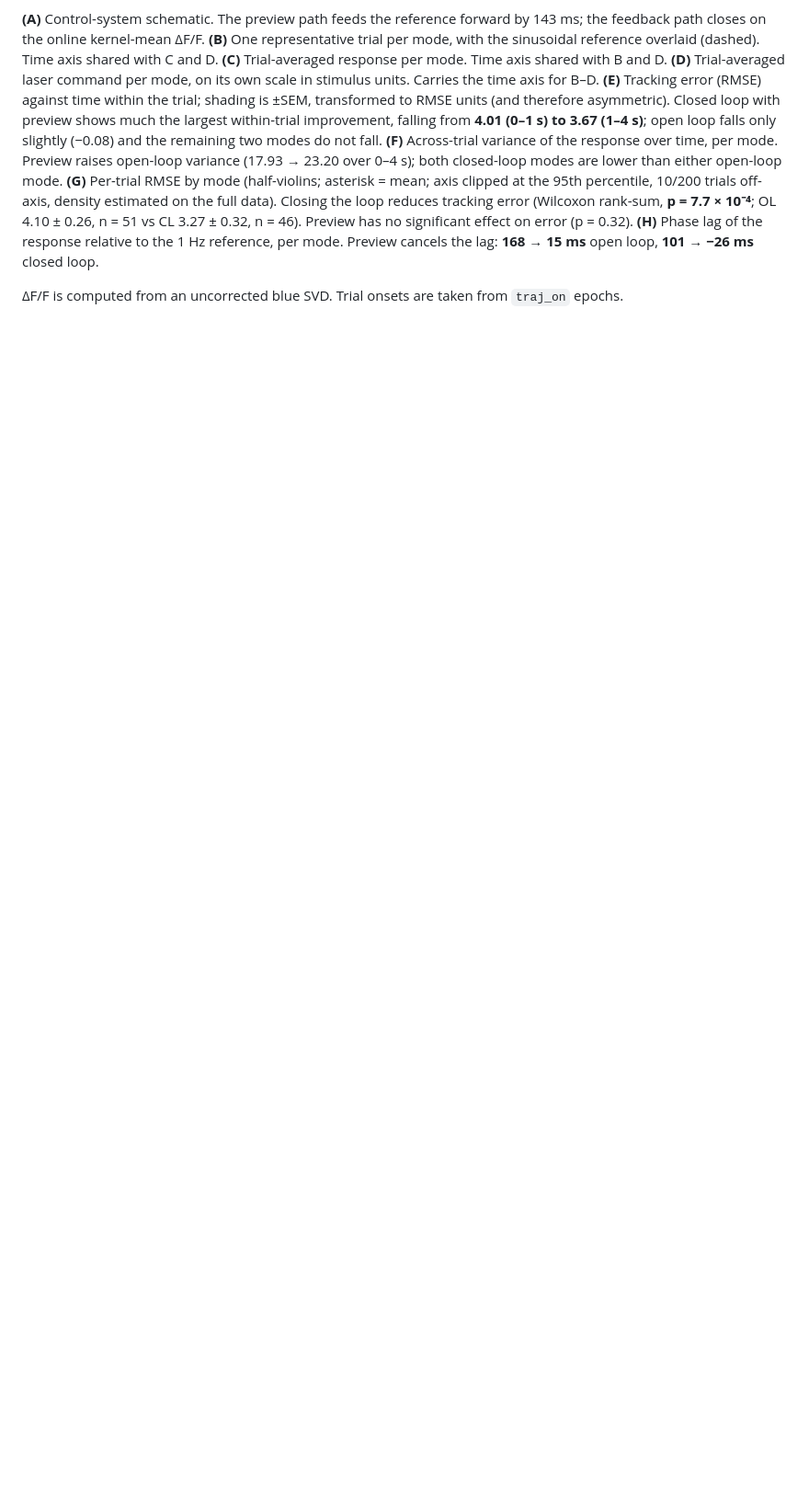
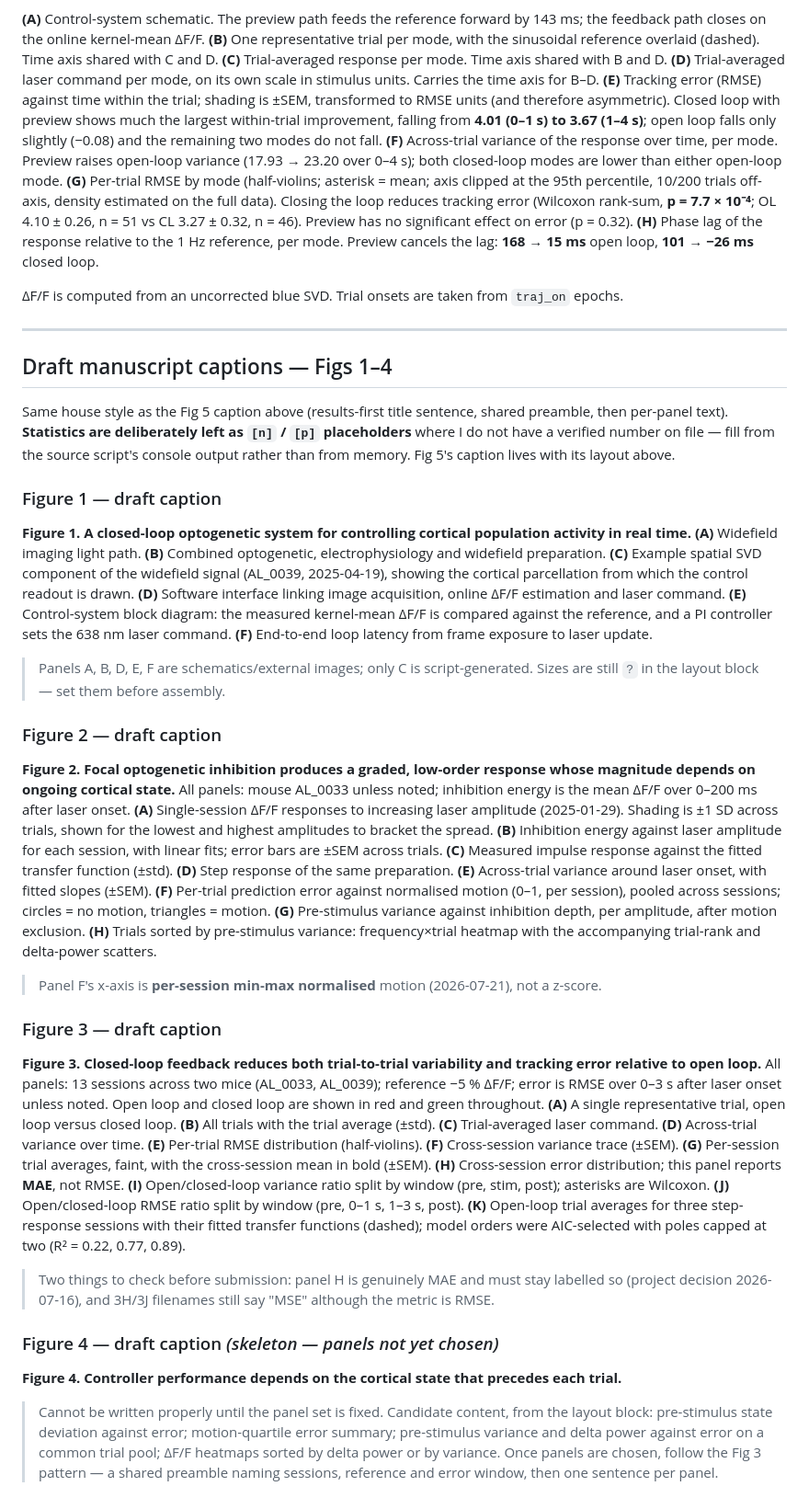
Before and after one commit to smartadi/closedloopOpto, a Markdown page: PAPER.md, the part around one of its changes. Shown at 92% size. Rendered like a GitHub page; blank space fills up the shorter version.

Commit message:
Add draft manuscript captions for Figs 1-4; fix stale 3K size row

```diff
--- a/PAPER.md
+++ b/PAPER.md
@@ -386,3 +386,32 @@ All panels: mouse AL_0048, right (inhibitory) hemisphere, 1 Hz sinusoidal refere
 **(H)** Phase lag of the response relative to the 1 Hz reference, per mode. Preview cancels the lag: **168 → 15 ms** open loop, **101 → −26 ms** closed loop.
 
 ΔF/F is computed from an uncorrected blue SVD. Trial onsets are taken from `traj_on` epochs.
+
+---
+
+## Draft manuscript captions — Figs 1–4
+Same house style as the Fig 5 caption above (results-first title sentence, shared preamble,
+then per-panel text). **Statistics are deliberately left as `[n]` / `[p]` placeholders** where
+I do not have a verified number on file — fill from the source script's console output rather
+than from memory. Fig 5's caption lives with its layout above.
+
+### Figure 1 — draft caption
+**Figure 1. A closed-loop optogenetic system for controlling cortical population activity in real time.**
+**(A)** Widefield imaging light path. **(B)** Combined optogenetic, electrophysiology and widefield preparation. **(C)** Example spatial SVD component of the widefield signal (AL_0039, 2025-04-19), showing the cortical parcellation from which the control readout is drawn. **(D)** Software interface linking image acquisition, online ΔF/F estimation and laser command. **(E)** Control-system block diagram: the measured kernel-mean ΔF/F is compared against the reference, and a PI controller sets the 638 nm laser command. **(F)** End-to-end loop latency from frame exposure to laser update.
+> Panels A, B, D, E, F are schematics/external images; only C is script-generated. Sizes are still `?` in the layout block — set them before assembly.
+
+### Figure 2 — draft caption
+**Figure 2. Focal optogenetic inhibition produces a graded, low-order response whose magnitude depends on ongoing cortical state.**
+All panels: mouse AL_0033 unless noted; inhibition energy is the mean ΔF/F over 0–200 ms after laser onset.
+**(A)** Single-session ΔF/F responses to increasing laser amplitude (2025-01-29). Shading is ±1 SD across trials, shown for the lowest and highest amplitudes to bracket the spread. **(B)** Inhibition energy against laser amplitude for each session, with linear fits; error bars are ±SEM across trials. **(C)** Measured impulse response against the fitted transfer function (±std). **(D)** Step response of the same preparation. **(E)** Across-trial variance around laser onset, with fitted slopes (±SEM). **(F)** Per-trial prediction error against normalised motion (0–1, per session), pooled across sessions; circles = no motion, triangles = motion. **(G)** Pre-stimulus variance against inhibition depth, per amplitude, after motion exclusion. **(H)** Trials sorted by pre-stimulus variance: frequency×trial heatmap with the accompanying trial-rank and delta-power scatters.
+> Panel F's x-axis is **per-session min-max normalised** motion (2026-07-21), not a z-score.
+
+### Figure 3 — draft caption
+**Figure 3. Closed-loop feedback reduces both trial-to-trial variability and tracking error relative to open loop.**
+All panels: 13 sessions across two mice (AL_0033, AL_0039); reference −5 % ΔF/F; error is RMSE over 0–3 s after laser onset unless noted. Open loop and closed loop are shown in red and green throughout.
+**(A)** A single representative trial, open loop versus closed loop. **(B)** All trials with the trial average (±std). **(C)** Trial-averaged laser command. **(D)** Across-trial variance over time. **(E)** Per-trial RMSE distribution (half-violins). **(F)** Cross-session variance trace (±SEM). **(G)** Per-session trial averages, faint, with the cross-session mean in bold (±SEM). **(H)** Cross-session error distribution; this panel reports **MAE**, not RMSE. **(I)** Open/closed-loop variance ratio split by window (pre, stim, post); asterisks are Wilcoxon. **(J)** Open/closed-loop RMSE ratio split by window (pre, 0–1 s, 1–3 s, post). **(K)** Open-loop trial averages for three step-response sessions with their fitted transfer functions (dashed); model orders were AIC-selected with poles capped at two (R² = 0.22, 0.77, 0.89).
+> Two things to check before submission: panel H is genuinely MAE and must stay labelled so (project decision 2026-07-16), and 3H/3J filenames still say "MSE" although the metric is RMSE.
+
+### Figure 4 — draft caption *(skeleton — panels not yet chosen)*
+**Figure 4. Controller performance depends on the cortical state that precedes each trial.**
+> Cannot be written properly until the panel set is fixed. Candidate content, from the layout block: pre-stimulus state deviation against error; motion-quartile error summary; pre-stimulus variance and delta power against error on a common trial pool; ΔF/F heatmaps sorted by delta power or by variance. Once panels are chosen, follow the Fig 3 pattern — a shared preamble naming sessions, reference and error window, then one sentence per panel.
```
Also changed, not shown: other parts of PAPER.md (+1 -1 lines).
